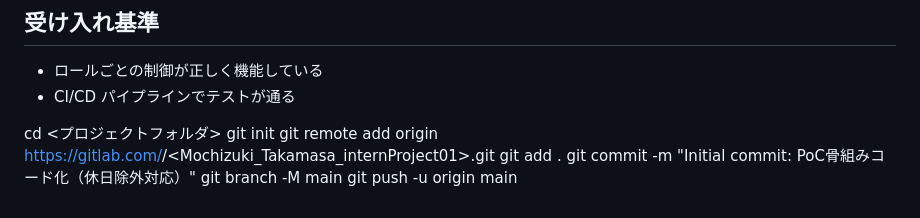
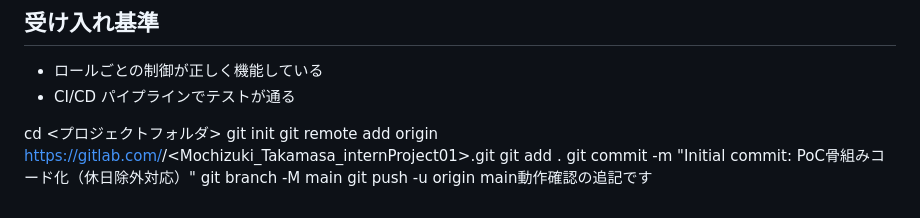
Before and after one commit to remanpso2-wq/gitlab-mirror-token, a Markdown page: README.md, the part around the change. Drawn GitHub-style.

Commit message:
動作確認用の追記を追加

```diff
--- a/README.md
+++ b/README.md
@@ -347,4 +347,4 @@ git remote add origin https://gitlab.com/<TAKAMASA MOCHIZUKI>/<Mochizuki_Takamas
 git add .
 git commit -m "Initial commit: PoC骨組みコード化（休日除外対応）"
 git branch -M main
-git push -u origin main
+git push -u origin main動作確認の追記です
```
